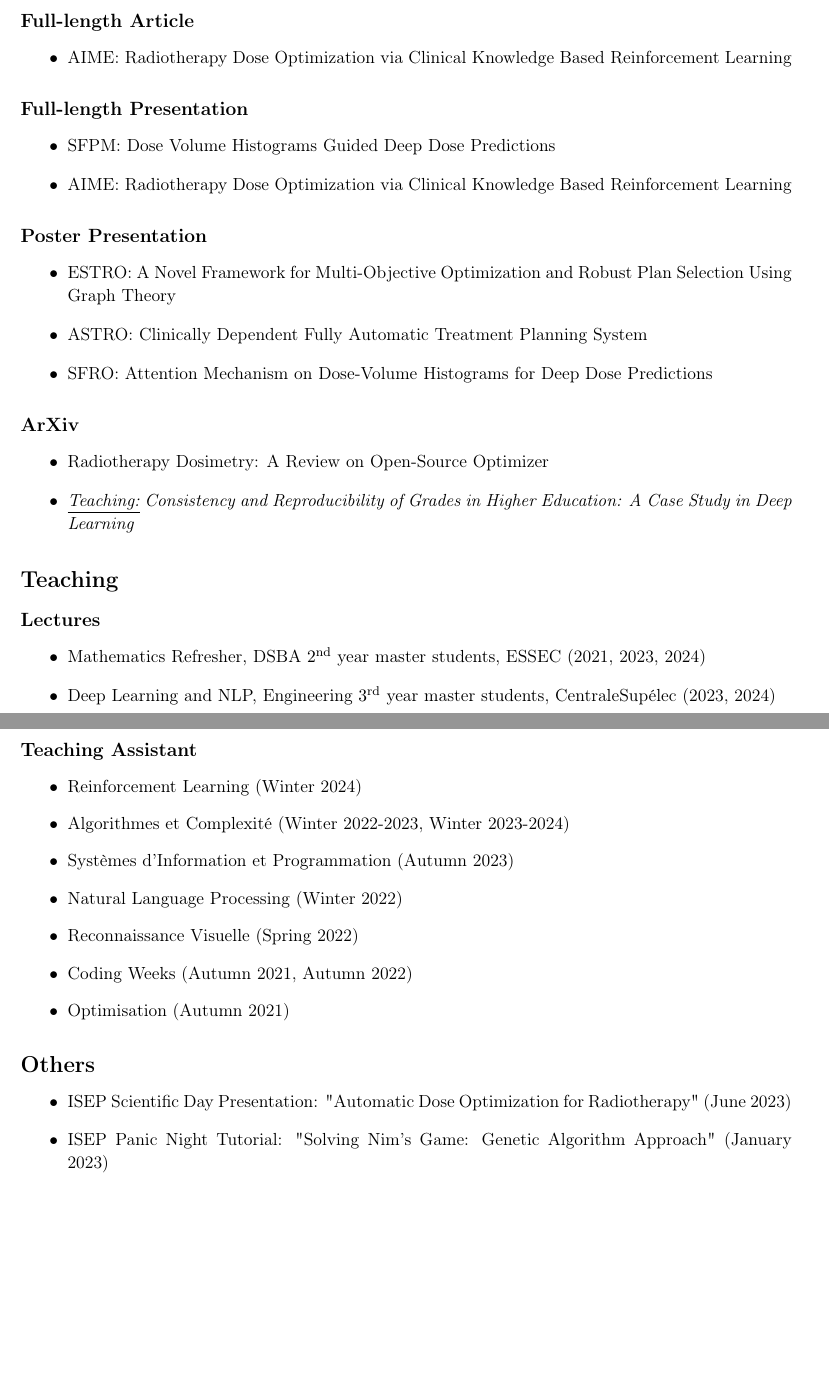
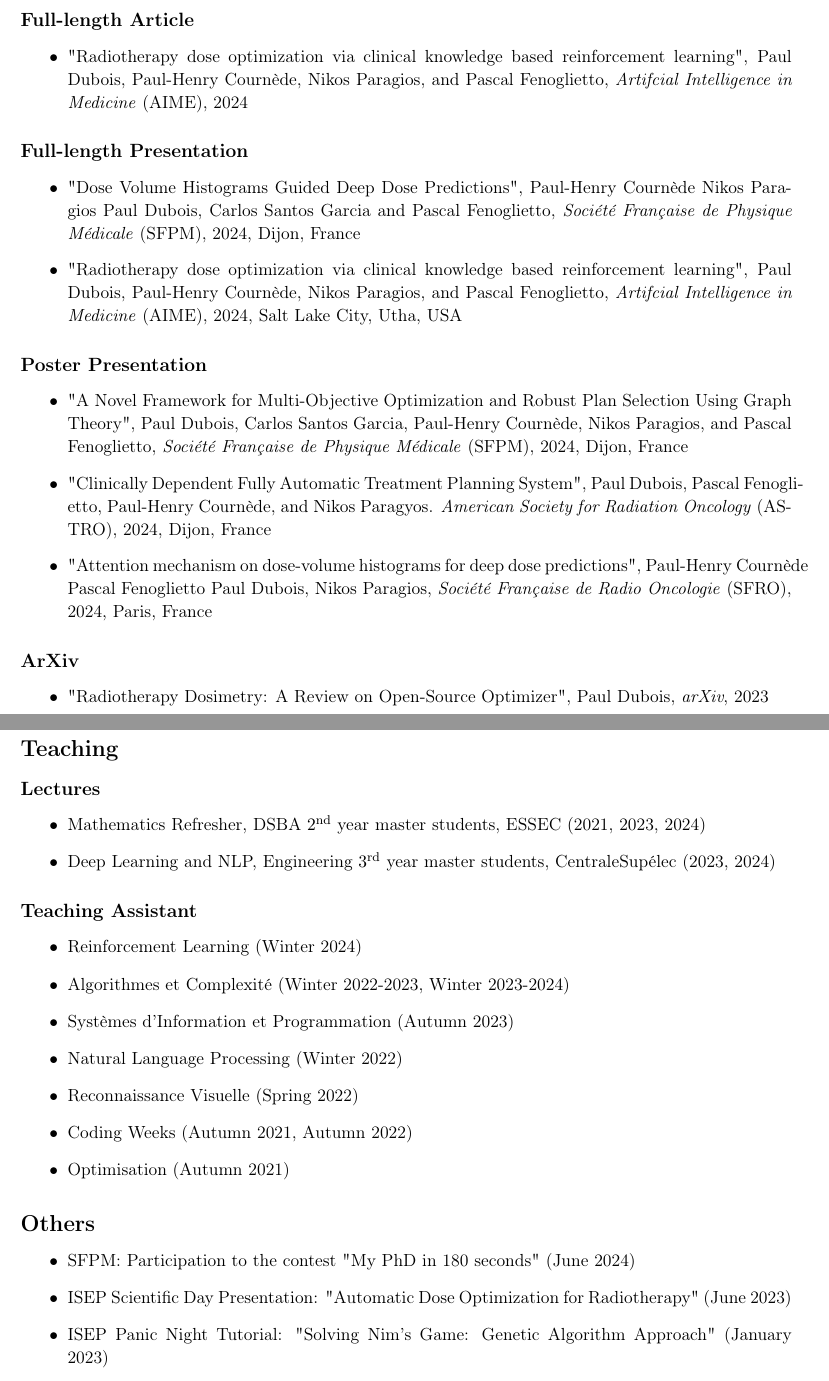
Before and after one commit to pauldubois98/PhD, a LaTeX thesis (main.tex, which reads preamble/contributions.tex): two parts of pages 6 and 7 of 123, joined at a grey line, cut so that both start at the same text, the shorter picture padded with empty space. Compiled offline with pdfLaTeX.

Commit message:
citation style contrib

```diff
--- a/preamble/contributions.tex
+++ b/preamble/contributions.tex
@@ -2,26 +2,41 @@
 \subsection*{Publication}
 \subsubsection*{Full-length Article}
 \begin{itemize}
-	\item AIME: Radiotherapy Dose Optimization via Clinical Knowledge Based Reinforcement Learning
+	\item "Radiotherapy dose optimization via clinical knowledge based reinforcement learning",
+	Paul Dubois, Paul-Henry Cournède, Nikos Paragios, and Pascal Fenoglietto,
+	\textit{Artifcial Intelligence in Medicine} (AIME), 2024
 \end{itemize}
 
 \subsubsection*{Full-length Presentation}
 \begin{itemize}
-	\item SFPM: Dose Volume Histograms Guided Deep Dose Predictions
-	\item AIME: Radiotherapy Dose Optimization via Clinical Knowledge Based Reinforcement Learning
+	\item "Dose Volume Histograms Guided Deep Dose Predictions",
+	Paul-Henry Cournède Nikos Paragios Paul Dubois, Carlos Santos Garcia and Pascal Fenoglietto,
+	\textit{Société Française de Physique Médicale} (SFPM), 2024, Dijon, France
+
+	\item "Radiotherapy dose optimization via clinical knowledge based reinforcement learning",
+	Paul Dubois, Paul-Henry Cournède, Nikos Paragios, and Pascal Fenoglietto,
+	\textit{Artifcial Intelligence in Medicine} (AIME), 2024, Salt Lake City, Utha, USA
 \end{itemize}
 
 \subsubsection*{Poster Presentation}
 \begin{itemize}
-	\item ESTRO: A Novel Framework for Multi-Objective Optimization and Robust Plan Selection Using Graph Theory
-	\item ASTRO: Clinically Dependent Fully Automatic Treatment Planning System
-	\item SFRO: Attention Mechanism on Dose-Volume Histograms for Deep Dose Predictions
+	\item "A Novel Framework for Multi-Objective Optimization and Robust Plan Selection Using Graph Theory",
+	Paul Dubois, Carlos Santos Garcia, Paul-Henry Cournède, Nikos Paragios, and Pascal Fenoglietto,
+	\textit{Société Française de Physique Médicale} (SFPM), 2024, Dijon, France
+
+	\item "Clinically Dependent Fully Automatic Treatment Planning System",
+	Paul Dubois, Pascal Fenoglietto, Paul-Henry Cournède, and Nikos Paragyos.
+	\textit{American Society for Radiation Oncology} (ASTRO), 2024, Dijon, France
+
+	\item "Attention mechanism on dose-volume histograms for deep dose predictions",
+	Paul-Henry Cournède Pascal Fenoglietto Paul Dubois, Nikos Paragios,
+	\textit{Société Française de Radio Oncologie} (SFRO), 2024, Paris, France
 \end{itemize}
 
 \subsubsection*{ArXiv}
 \begin{itemize}
-	\item Radiotherapy Dosimetry: A Review on Open-Source Optimizer
-	\item \textit{\underline{Teaching:} Consistency and Reproducibility of Grades in Higher Education: A Case Study in Deep Learning}
+	\item "Radiotherapy Dosimetry: A Review on Open-Source Optimizer",
+	Paul Dubois, \textit{arXiv}, 2023
 \end{itemize}
 
 \subsection*{Teaching}
@@ -44,6 +59,7 @@
 
 \subsection*{Others}
 \begin{itemize}
+	\item SFPM: Participation to the contest "My PhD in 180 seconds" (June 2024)
 	\item ISEP Scientific Day Presentation: "Automatic Dose Optimization for Radiotherapy" (June 2023)
 	\item ISEP Panic Night Tutorial: "Solving Nim's Game: Genetic Algorithm Approach" (January 2023)
 	\item Presentation to police scientific research team, Fort de Issy-les-Moulineaux "Intelligences artificielles pour une reconnaissance vocale sécurisée" (June 2022)
```
